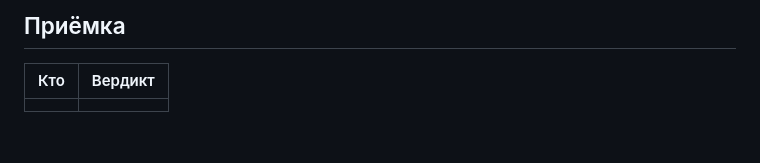
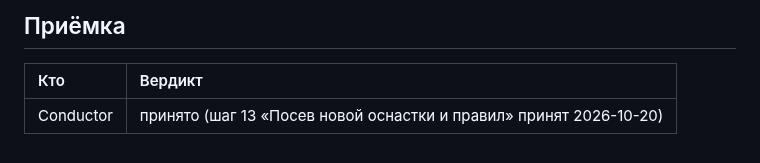
Before and after one commit to y-kolyada/github-actions, a Markdown page: lessons/record-13.md, the part around the change. Rendered like a GitHub page.

Commit message:
docs(record): record step 13 acceptance by Conductor

```diff
--- a/lessons/record-13.md
+++ b/lessons/record-13.md
@@ -203,4 +203,4 @@ d189cf7 chore(agents): sync course skills and communication rules from seed a2d9
 
 | Кто | Вердикт |
 | :-- | :-- |
-| | |
+| Conductor | принято (шаг 13 «Посев новой оснастки и правил» принят 2026-10-20) |
```
